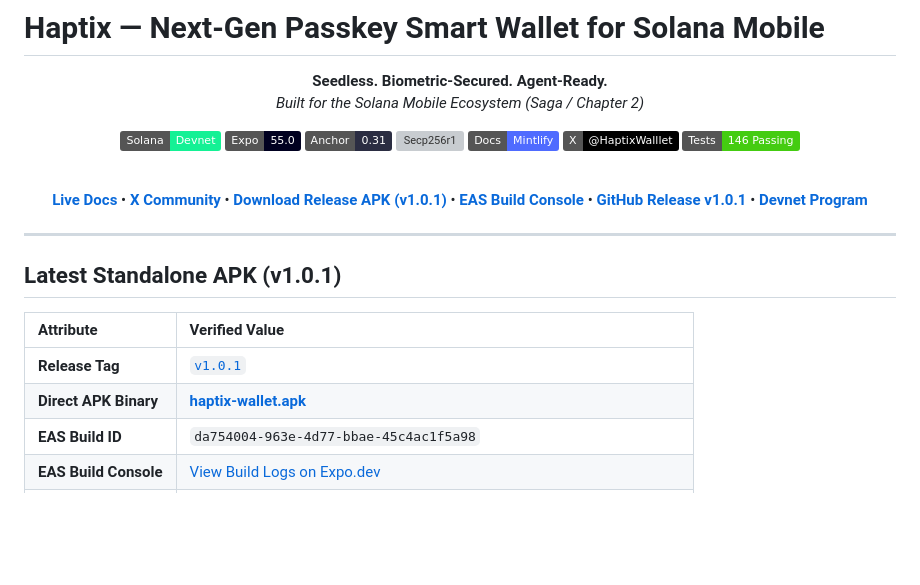
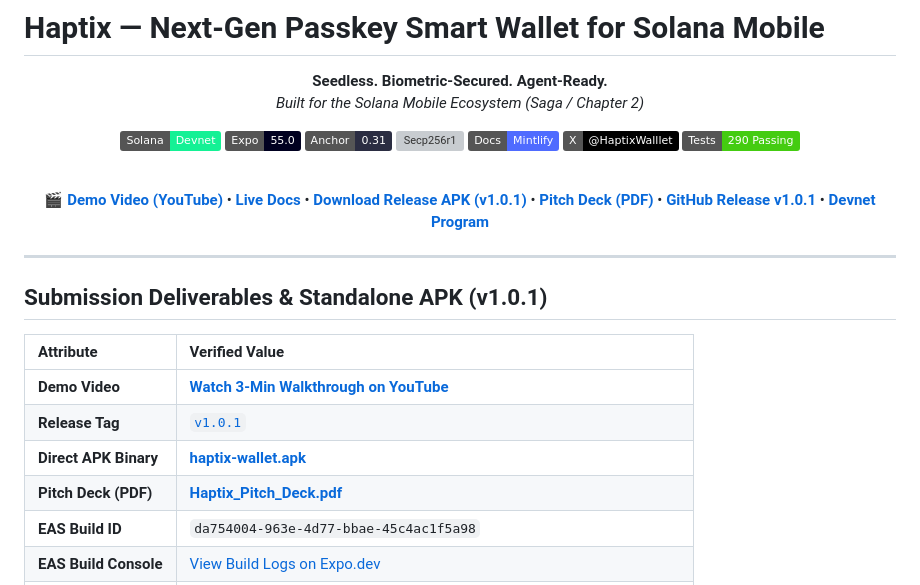
Before and after one commit to ritesh59697/haptix-mobile-app, a Markdown page: README.md, the part around the change. Rendered like a GitHub page; badges without logos; blank space fills up the shorter version; grey boxes are pictures that could not be loaded.

Commit message:
docs: add official 3-minute YouTube demo video link and update release notes

```diff
--- a/README.md
+++ b/README.md
@@ -11,22 +11,24 @@
 [![Secp256r1](https://img.shields.io/badge/Cryptography-Secp256r1%20%2F%20P--256-blue?style=flat)](https://docs.solana.com)
 [![Documentation](https://img.shields.io/badge/Docs-Mintlify-4F6BFF?style=flat&logo=gitbook&logoColor=white)](https://haptix-docs.mintlify.app)
 [![Twitter](https://img.shields.io/badge/X-@HaptixWalllet-black?style=flat&logo=x)](https://x.com/HaptixWalllet)
-[![Tests](https://img.shields.io/badge/Tests-146%20Passing-brightgreen?style=flat)](tests/)
+[![Tests](https://img.shields.io/badge/Tests-290%20Passing-brightgreen?style=flat)](tests/)
 
 <br />
 
-**[Live Docs](https://haptix-docs.mintlify.app)** &bull; **[X Community](https://x.com/HaptixWalllet)** &bull; **[Download Release APK (v1.0.1)](https://github.com/ritesh59697/haptix-mobile-app/releases/download/v1.0.1/haptix-wallet.apk)** &bull; **[EAS Build Console](https://expo.dev/accounts/ritesh5969/projects/haptix-wallet/builds/da754004-963e-4d77-bbae-45c4ac1f5a98)** &bull; **[GitHub Release v1.0.1](https://github.com/ritesh59697/haptix-mobile-app/releases/tag/v1.0.1)** &bull; **[Devnet Program](https://explorer.solana.com/address/9wC1ok8d4PrBDG3TS7iyEu9QxMCYv6BKrdLb3q4yZbke?cluster=devnet)**
+**[🎬 Demo Video (YouTube)](https://youtu.be/kNsqykt4rfg)** &bull; **[Live Docs](https://haptix-docs.mintlify.app)** &bull; **[Download Release APK (v1.0.1)](https://github.com/ritesh59697/haptix-mobile-app/releases/download/v1.0.1/haptix-wallet.apk)** &bull; **[Pitch Deck (PDF)](https://github.com/ritesh59697/haptix-mobile-app/releases/download/v1.0.1/Haptix_Pitch_Deck.pdf)** &bull; **[GitHub Release v1.0.1](https://github.com/ritesh59697/haptix-mobile-app/releases/tag/v1.0.1)** &bull; **[Devnet Program](https://explorer.solana.com/address/9wC1ok8d4PrBDG3TS7iyEu9QxMCYv6BKrdLb3q4yZbke?cluster=devnet)**
 
 </div>
 
 ---
 
-## Latest Standalone APK (v1.0.1)
+## Submission Deliverables & Standalone APK (v1.0.1)
 
 | Attribute | Verified Value |
 | :--- | :--- |
+| **Demo Video** | [**Watch 3-Min Walkthrough on YouTube**](https://youtu.be/kNsqykt4rfg) |
 | **Release Tag** | [`v1.0.1`](https://github.com/ritesh59697/haptix-mobile-app/releases/tag/v1.0.1) |
 | **Direct APK Binary** | [**haptix-wallet.apk**](https://github.com/ritesh59697/haptix-mobile-app/releases/download/v1.0.1/haptix-wallet.apk) |
+| **Pitch Deck (PDF)** | [**Haptix_Pitch_Deck.pdf**](https://github.com/ritesh59697/haptix-mobile-app/releases/download/v1.0.1/Haptix_Pitch_Deck.pdf) |
 | **EAS Build ID** | `da754004-963e-4d77-bbae-45c4ac1f5a98` |
 | **EAS Build Console** | [View Build Logs on Expo.dev](https://expo.dev/accounts/ritesh5969/projects/haptix-wallet/builds/da754004-963e-4d77-bbae-45c4ac1f5a98) |
 | **Passkey UX** | Auto-targeted active wallet passkey (Zero-picker direct fingerprint prompt) |
```
